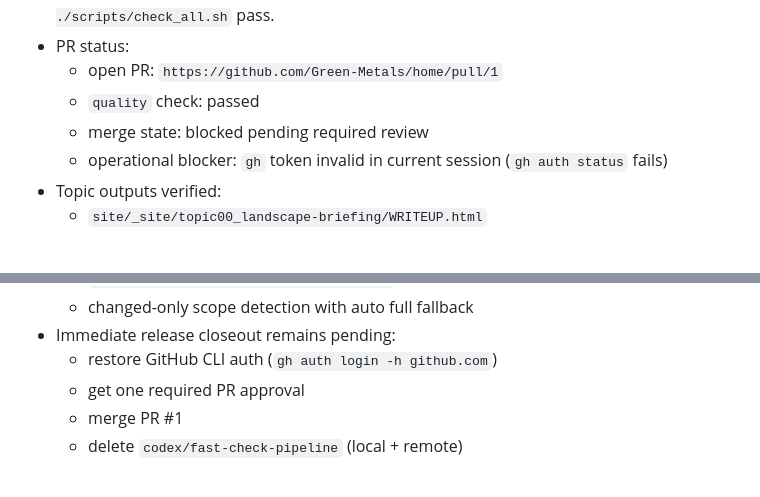
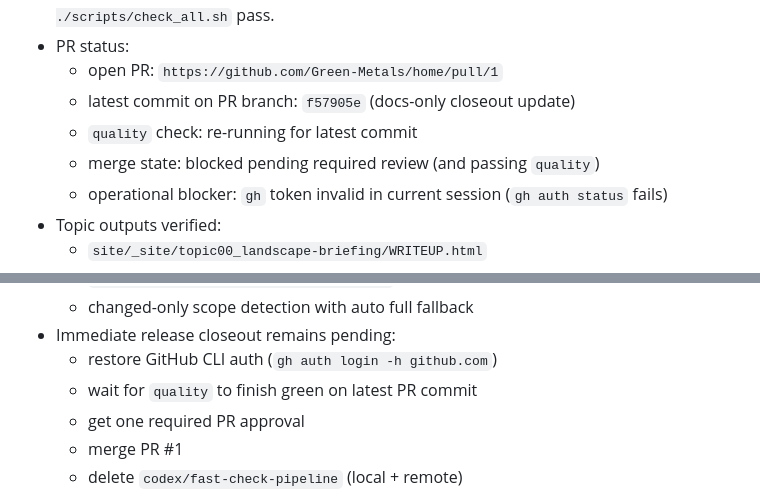
Before and after one commit to Green-Metals/home, a Markdown page: ops/SESSION_HANDOFF.md, 2 parts joined by grey strips. GitHub-like rendering.

Commit message:
Log protected-branch merge blocker and PR status

```diff
--- a/ops/SESSION_HANDOFF.md
+++ b/ops/SESSION_HANDOFF.md
@@ -18,8 +18,9 @@ Updated: 2026-02-15 10:52 AEDT
 - Local validation status: both `RUN_UI_SMOKE=1 ./scripts/check_fast.sh` and `RUN_UI_SMOKE=1 ./scripts/check_all.sh` pass.
 - PR status:
   - open PR: `https://github.com/Green-Metals/home/pull/1`
-  - `quality` check: passed
-  - merge state: blocked pending required review
+  - latest commit on PR branch: `f57905e` (docs-only closeout update)
+  - `quality` check: re-running for latest commit
+  - merge state: blocked pending required review (and passing `quality`)
   - operational blocker: `gh` token invalid in current session (`gh auth status` fails)
 - Topic outputs verified:
   - `site/_site/topic00_landscape-briefing/WRITEUP.html`
@@ -68,6 +69,7 @@ Artifacts:
   - changed-only scope detection with auto full fallback
 - Immediate release closeout remains pending:
   - restore GitHub CLI auth (`gh auth login -h github.com`)
+  - wait for `quality` to finish green on latest PR commit
   - get one required PR approval
   - merge PR #1
   - delete `codex/fast-check-pipeline` (local + remote)
```
Also changed, not shown: ops/PROJECT_TRACKER.md (+1 -0 lines).
